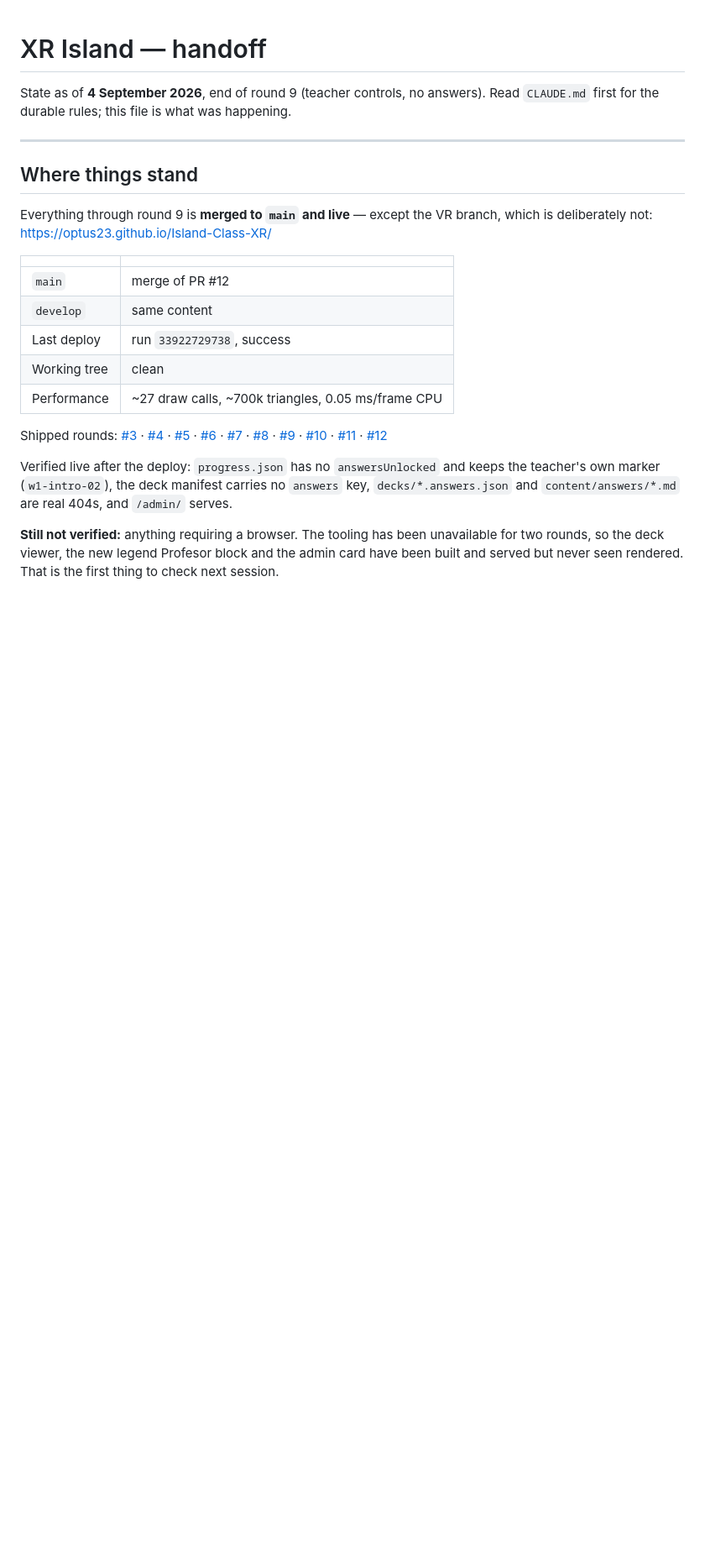
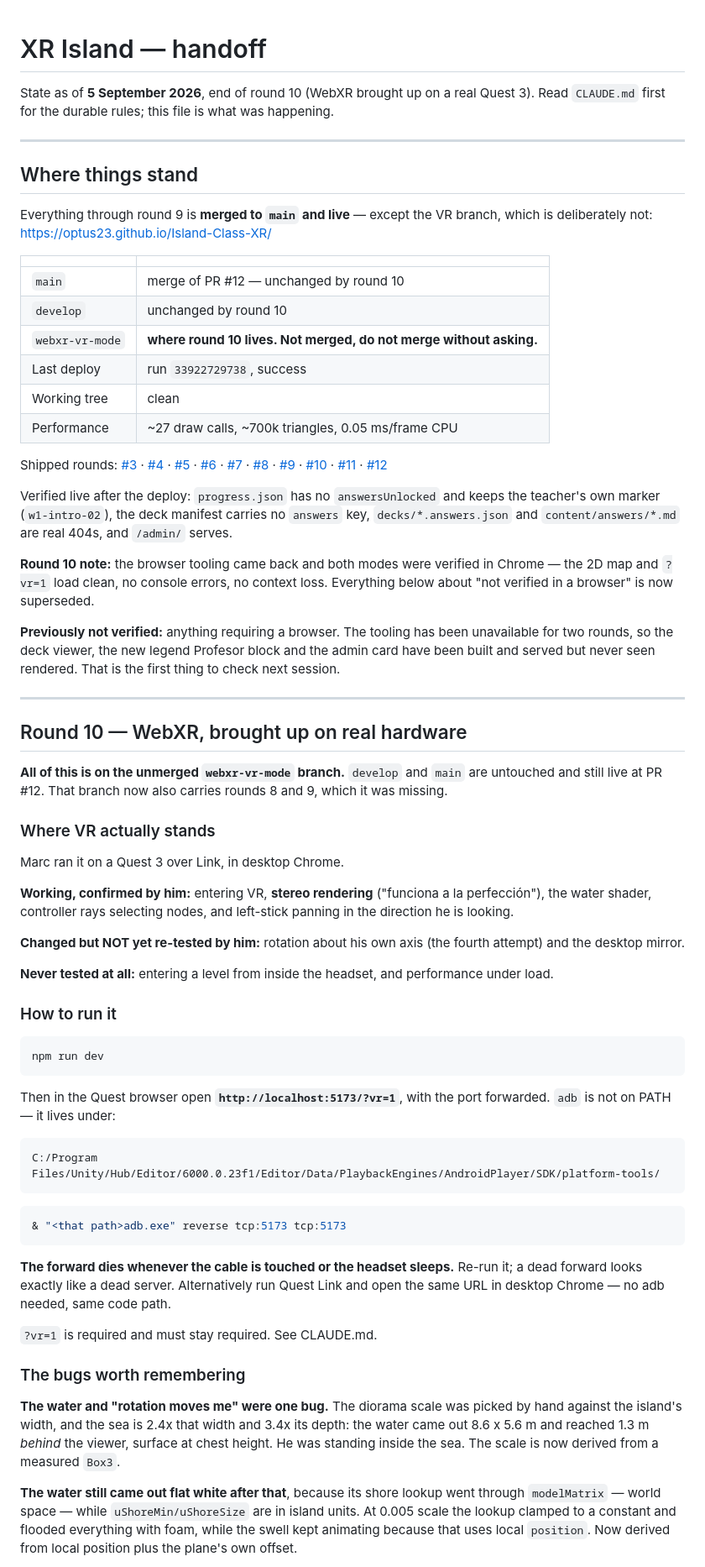
Before and after one commit to optus23/Island-Class-XR, a Markdown page: handoff.md, the part around one of its changes. Shown at 84% size. Rendered like a GitHub page; blank space fills up the shorter version.

````diff
--- a/handoff.md
+++ b/handoff.md
@@ -1,6 +1,6 @@
 # XR Island — handoff
 
-State as of **4 September 2026**, end of round 9 (teacher controls, no answers).
+State as of **5 September 2026**, end of round 10 (WebXR brought up on a real Quest 3).
 Read `CLAUDE.md` first for the durable rules; this file is what was happening.
 
 ---
@@ -13,8 +13,9 @@ branch, which is deliberately not:
 
 | | |
 | --- | --- |
-| `main` | merge of PR #12 |
-| `develop` | same content |
+| `main` | merge of PR #12 — unchanged by round 10 |
+| `develop` | unchanged by round 10 |
+| `webxr-vr-mode` | **where round 10 lives. Not merged, do not merge without asking.** |
 | Last deploy | run `33922729738`, success |
 | Working tree | clean |
 | Performance | ~27 draw calls, ~700k triangles, 0.05 ms/frame CPU |
@@ -35,7 +36,71 @@ keeps the teacher's own marker (`w1-intro-02`), the deck manifest carries no
 `answers` key, `decks/*.answers.json` and `content/answers/*.md` are real 404s,
 and `/admin/` serves.
 
-**Still not verified:** anything requiring a browser. The tooling has been
+**Round 10 note:** the browser tooling came back and both modes were verified
+in Chrome — the 2D map and `?vr=1` load clean, no console errors, no context
+loss. Everything below about "not verified in a browser" is now superseded.
+
+**Previously not verified:** anything requiring a browser. The tooling has been
 unavailable for two rounds, so the deck viewer, the new legend Profesor block
 and the admin card have been built and served but never seen rendered. That is
 the first thing to check next session.
+
+---
+
+## Round 10 — WebXR, brought up on real hardware
+
+**All of this is on the unmerged `webxr-vr-mode` branch.** `develop` and `main`
+are untouched and still live at PR #12. That branch now also carries rounds 8
+and 9, which it was missing.
+
+### Where VR actually stands
+
+Marc ran it on a Quest 3 over Link, in desktop Chrome.
+
+**Working, confirmed by him:** entering VR, **stereo rendering** ("funciona a
+la perfección"), the water shader, controller rays selecting nodes, and
+left-stick panning in the direction he is looking.
+
+**Changed but NOT yet re-tested by him:** rotation about his own axis (the
+fourth attempt) and the desktop mirror.
+
+**Never tested at all:** entering a level from inside the headset, and
+performance under load.
+
+### How to run it
+
+```bash
+npm run dev
+```
+
+Then in the Quest browser open **`http://localhost:5173/?vr=1`**, with the port
+forwarded. `adb` is not on PATH — it lives under:
+
+```
+C:/Program Files/Unity/Hub/Editor/6000.0.23f1/Editor/Data/PlaybackEngines/AndroidPlayer/SDK/platform-tools/
+```
+
+```powershell
+& "<that path>adb.exe" reverse tcp:5173 tcp:5173
+```
+
+**The forward dies whenever the cable is touched or the headset sleeps.** Re-run
+it; a dead forward looks exactly like a dead server. Alternatively run Quest
+Link and open the same URL in desktop Chrome — no adb needed, same code path.
+
+`?vr=1` is required and must stay required. See CLAUDE.md.
+
+### The bugs worth remembering
+
+**The water and "rotation moves me" were one bug.** The diorama scale was
+picked by hand against the island's width, and the sea is 2.4x that width and
+3.4x its depth: the water came out 8.6 x 5.6 m and reached 1.3 m *behind* the
+viewer, surface at chest height. He was standing inside the sea. The scale is
+now derived from a measured `Box3`.
+
+**The water still came out flat white after that**, because its shore lookup
+went through `modelMatrix` — world space — while `uShoreMin/uShoreSize` are in
+island units. At 0.005 scale the lookup clamped to a constant and flooded
+everything with foam, while the swell kept animating because that uses local
+`position`. Now derived from local position plus the plane's own offset.
+
````
Also changed, not shown: other parts of handoff.md (+45 -0 lines).
